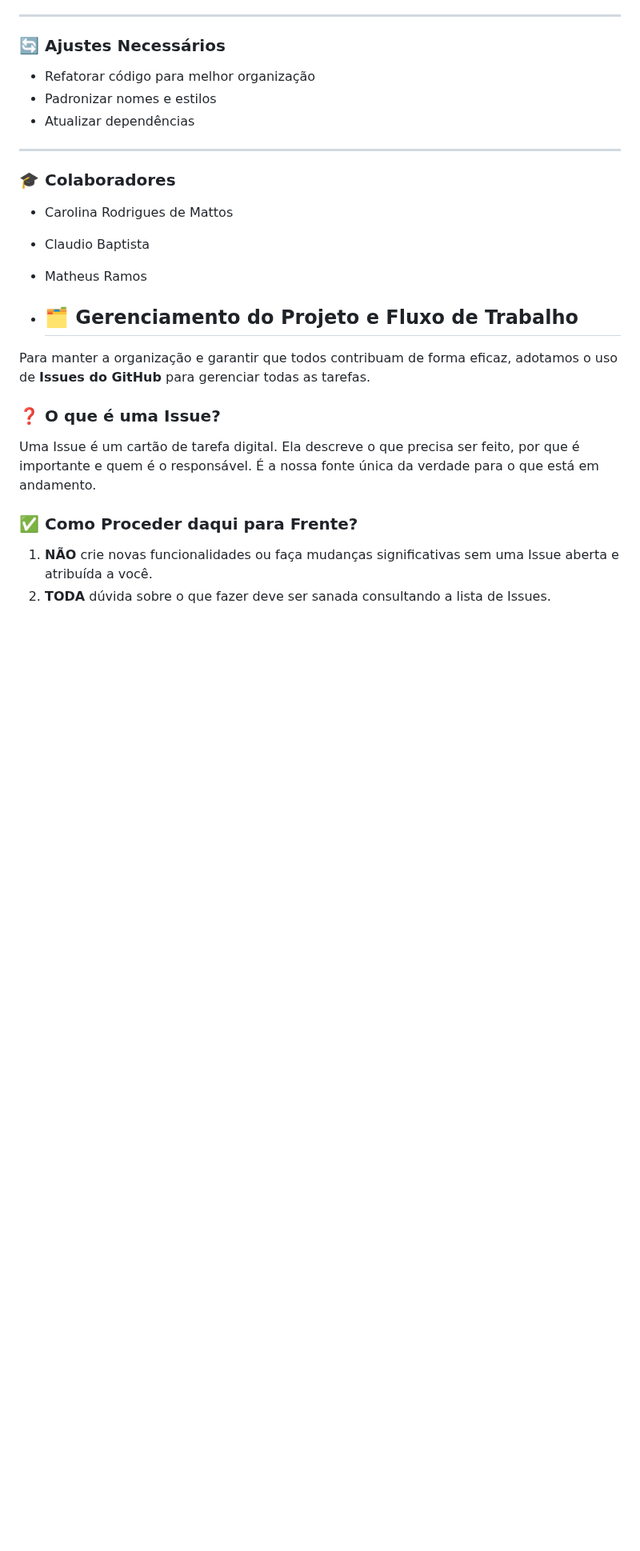
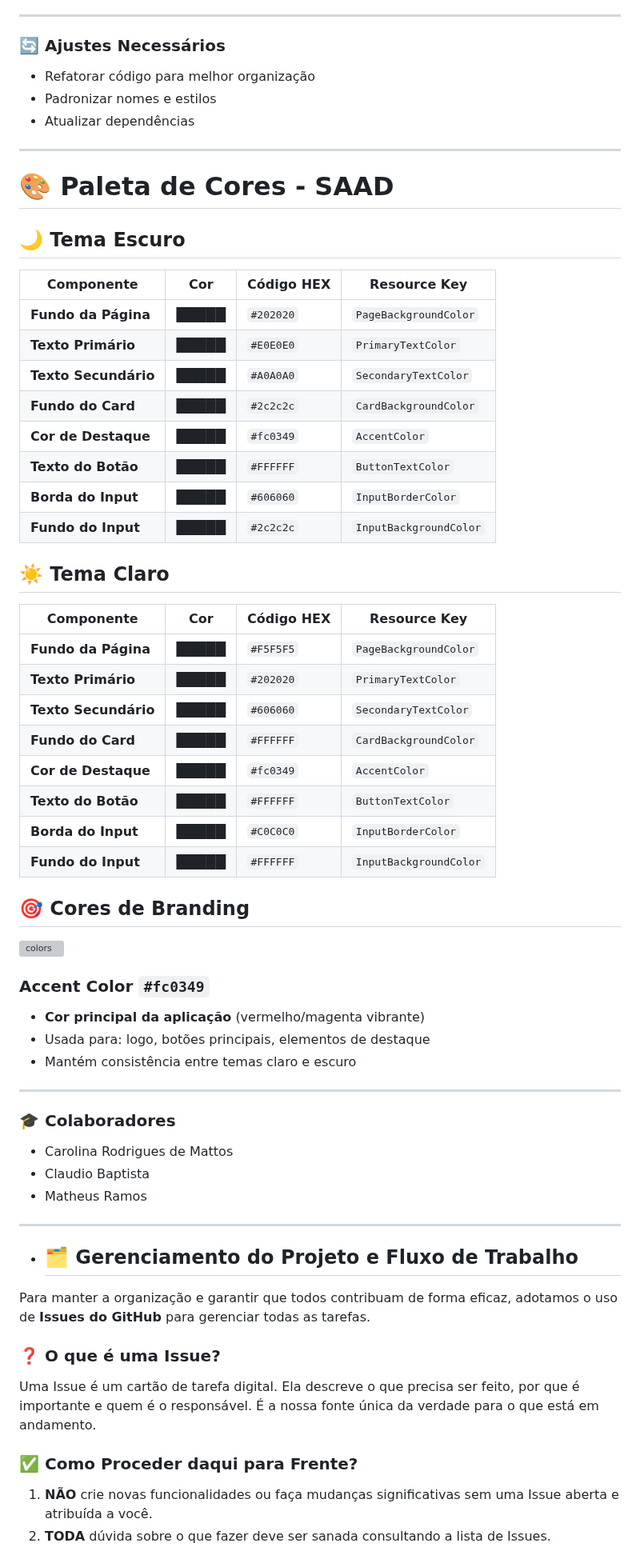
Before and after one commit to necrovale1/SAAD, a Markdown page: README.md, the part around one of its changes. Shown at 80% size. Rendered like a GitHub page; blank space fills up the shorter version; grey boxes are pictures that could not be loaded.

Commit message:
Enhance README with color palette and branding details
Added color palette and branding information to README.

```diff
--- a/README.md
+++ b/README.md
@@ -31,10 +33,50 @@ SAAD é um aplicativo desenvolvido com .NET MAUI para registrar a frequência do
 
 ---
 
+# 🎨 Paleta de Cores - SAAD
+
+## 🌙 Tema Escuro
+
+| Componente | Cor | Código HEX | Resource Key |
+|------------|-----|-------------|--------------|
+| **Fundo da Página** | █████ | `#202020` | `PageBackgroundColor` |
+| **Texto Primário** | █████ | `#E0E0E0` | `PrimaryTextColor` |
+| **Texto Secundário** | █████ | `#A0A0A0` | `SecondaryTextColor` |
+| **Fundo do Card** | █████ | `#2c2c2c` | `CardBackgroundColor` |
+| **Cor de Destaque** | █████ | `#fc0349` | `AccentColor` |
+| **Texto do Botão** | █████ | `#FFFFFF` | `ButtonTextColor` |
+| **Borda do Input** | █████ | `#606060` | `InputBorderColor` |
+| **Fundo do Input** | █████ | `#2c2c2c` | `InputBackgroundColor` |
+
+## ☀️ Tema Claro
+
+| Componente | Cor | Código HEX | Resource Key |
+|------------|-----|-------------|--------------|
+| **Fundo da Página** | █████ | `#F5F5F5` | `PageBackgroundColor` |
+| **Texto Primário** | █████ | `#202020` | `PrimaryTextColor` |
+| **Texto Secundário** | █████ | `#606060` | `SecondaryTextColor` |
+| **Fundo do Card** | █████ | `#FFFFFF` | `CardBackgroundColor` |
+| **Cor de Destaque** | █████ | `#fc0349` | `AccentColor` |
+| **Texto do Botão** | █████ | `#FFFFFF` | `ButtonTextColor` |
+| **Borda do Input** | █████ | `#C0C0C0` | `InputBorderColor` |
+| **Fundo do Input** | █████ | `#FFFFFF` | `InputBackgroundColor` |
+
+## 🎯 Cores de Branding
+<img width="1600" height="1200" alt="colors" src="https://github.com/user-attachments/assets/d85bf327-058b-4b53-8a87-cb9d583d6e8d" />
+
+### **Accent Color** `#fc0349`
+- **Cor principal da aplicação** (vermelho/magenta vibrante)
+- Usada para: logo, botões principais, elementos de destaque
+- Mantém consistência entre temas claro e escuro
+
+---
+
 ### 🎓 Colaboradores
 - Carolina Rodrigues de Mattos
 - Claudio Baptista
 - Matheus Ramos
+
+---
 
 - ## 🗂️ Gerenciamento do Projeto e Fluxo de Trabalho
 
```
Also changed, not shown: other parts of README.md (+2 -0 lines).
